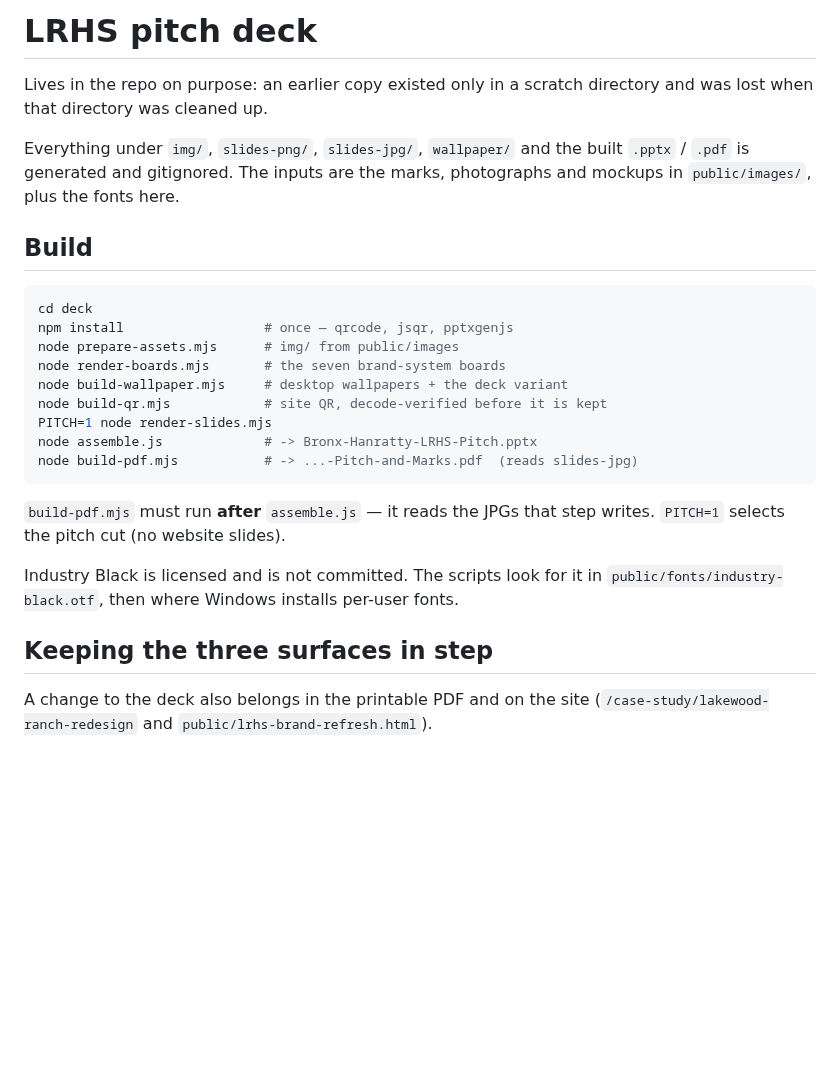
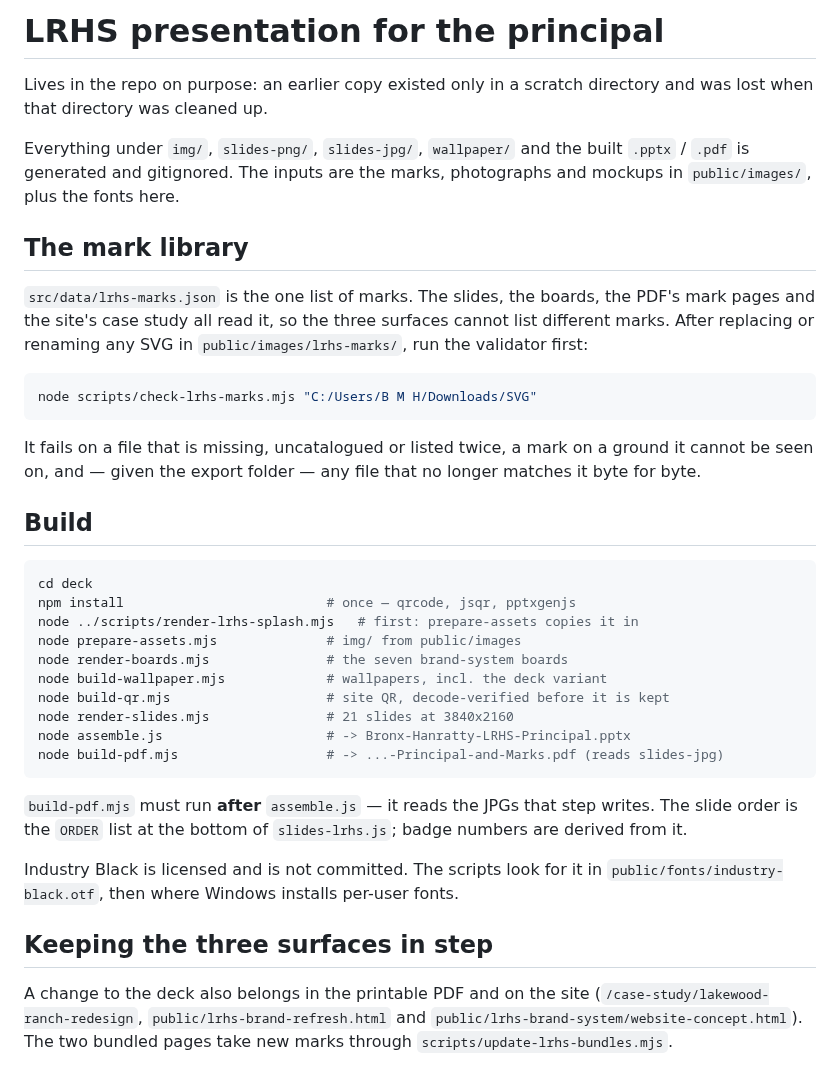
Before and after one commit to Vortagaunt/bmh-portfolio, a Markdown page: deck/README.md, the part around the change. GitHub-like rendering; blank space fills up the shorter version.

````diff
--- a/deck/README.md
+++ b/deck/README.md
@@ -1,4 +1,4 @@
-# LRHS pitch deck
+# LRHS presentation for the principal
 
 Lives in the repo on purpose: an earlier copy existed only in a scratch
 directory and was lost when that directory was cleaned up.
@@ -7,22 +7,39 @@ Everything under `img/`, `slides-png/`, `slides-jpg/`, `wallpaper/` and the
 built `.pptx` / `.pdf` is generated and gitignored. The inputs are the marks,
 photographs and mockups in `public/images/`, plus the fonts here.
 
+## The mark library
+
+`src/data/lrhs-marks.json` is the one list of marks. The slides, the boards,
+the PDF's mark pages and the site's case study all read it, so the three
+surfaces cannot list different marks. After replacing or renaming any SVG in
+`public/images/lrhs-marks/`, run the validator first:
+
+```bash
+node scripts/check-lrhs-marks.mjs "C:/Users/B M H/Downloads/SVG"
+```
+
+It fails on a file that is missing, uncatalogued or listed twice, a mark on a
+ground it cannot be seen on, and — given the export folder — any file that no
+longer matches it byte for byte.
+
 ## Build
 
 ```bash
 cd deck
-npm install                  # once — qrcode, jsqr, pptxgenjs
-node prepare-assets.mjs      # img/ from public/images
-node render-boards.mjs       # the seven brand-system boards
-node build-wallpaper.mjs     # desktop wallpapers + the deck variant
-node build-qr.mjs            # site QR, decode-verified before it is kept
-PITCH=1 node render-slides.mjs
-node assemble.js             # -> Bronx-Hanratty-LRHS-Pitch.pptx
-node build-pdf.mjs           # -> ...-Pitch-and-Marks.pdf  (reads slides-jpg)
+npm install                          # once — qrcode, jsqr, pptxgenjs
+node ../scripts/render-lrhs-splash.mjs   # first: prepare-assets copies it in
+node prepare-assets.mjs              # img/ from public/images
+node render-boards.mjs               # the seven brand-system boards
+node build-wallpaper.mjs             # wallpapers, incl. the deck variant
+node build-qr.mjs                    # site QR, decode-verified before it is kept
+node render-slides.mjs               # 21 slides at 3840x2160
+node assemble.js                     # -> Bronx-Hanratty-LRHS-Principal.pptx
+node build-pdf.mjs                   # -> ...-Principal-and-Marks.pdf (reads slides-jpg)
 ```
 
 `build-pdf.mjs` must run **after** `assemble.js` — it reads the JPGs that step
-writes. `PITCH=1` selects the pitch cut (no website slides).
+writes. The slide order is the `ORDER` list at the bottom of `slides-lrhs.js`;
+badge numbers are derived from it.
 
 Industry Black is licensed and is not committed. The scripts look for it in
 `public/fonts/industry-black.otf`, then where Windows installs per-user fonts.
@@ -30,4 +47,6 @@ Industry Black is licensed and is not committed. The scripts look for it in
 ## Keeping the three surfaces in step
 
 A change to the deck also belongs in the printable PDF and on the site
-(`/case-study/lakewood-ranch-redesign` and `public/lrhs-brand-refresh.html`).
+(`/case-study/lakewood-ranch-redesign`, `public/lrhs-brand-refresh.html` and
+`public/lrhs-brand-system/website-concept.html`). The two bundled pages take
+new marks through `scripts/update-lrhs-bundles.mjs`.
````
Also changed, not shown: assets/deck/lrhs-go-mustangs.jpg, public/images/lrhs-go-mustangs.jpg, 10 other files.
